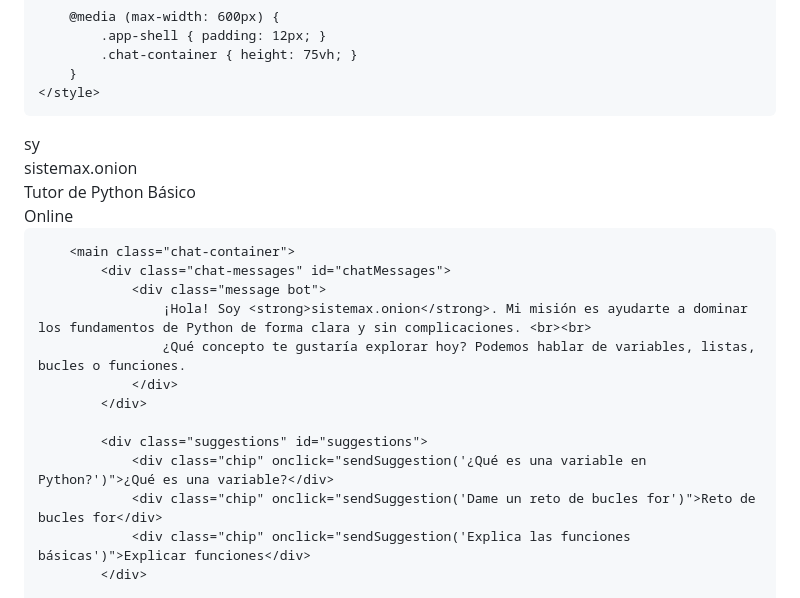
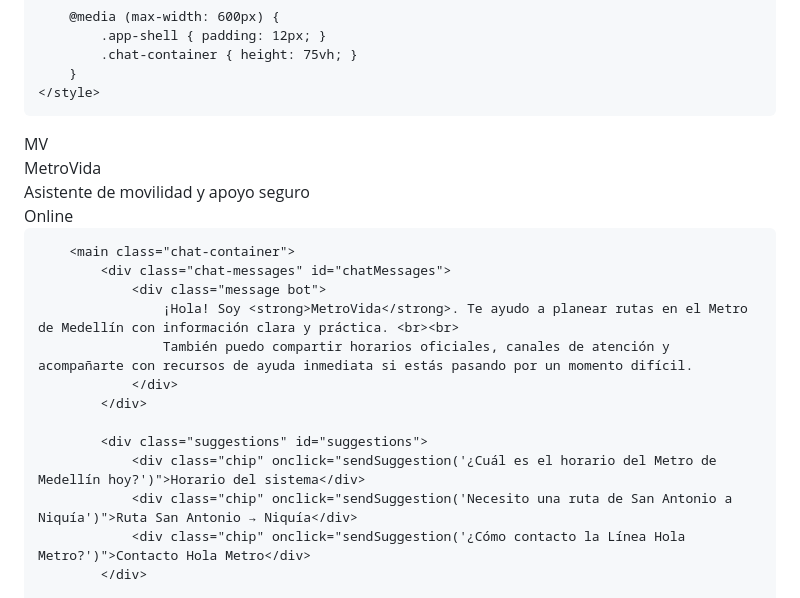
Before and after one commit to nicolasgrisales5-arch/JUEGODINAMICO, a Markdown page: README.md, the part around one of its changes. Drawn GitHub-style.

```diff
--- a/README.md
+++ b/README.md
@@ -212,10 +212,10 @@
     <div class="app-shell">
         <header class="header">
             <div class="brand">
-                <div class="brand-mark">sy</div>
+                <div class="brand-mark">MV</div>
                 <div class="brand-text">
-                    <div class="brand-name">sistemax.onion</div>
-                    <div style="font-size: 0.7rem; color: var(--color-text-muted);">Tutor de Python Básico</div>
+                    <div class="brand-name">MetroVida</div>
+                    <div style="font-size: 0.7rem; color: var(--color-text-muted);">Asistente de movilidad y apoyo seguro</div>
                 </div>
             </div>
             <div class="header-badge">Online</div>
@@ -224,15 +224,15 @@
         <main class="chat-container">
             <div class="chat-messages" id="chatMessages">
                 <div class="message bot">
-                    ¡Hola! Soy <strong>sistemax.onion</strong>. Mi misión es ayudarte a dominar los fundamentos de Python de forma clara y sin complicaciones. <br><br>
-                    ¿Qué concepto te gustaría explorar hoy? Podemos hablar de variables, listas, bucles o funciones.
+                    ¡Hola! Soy <strong>MetroVida</strong>. Te ayudo a planear rutas en el Metro de Medellín con información clara y práctica. <br><br>
+                    También puedo compartir horarios oficiales, canales de atención y acompañarte con recursos de ayuda inmediata si estás pasando por un momento difícil.
                 </div>
             </div>
 
             <div class="suggestions" id="suggestions">
-                <div class="chip" onclick="sendSuggestion('¿Qué es una variable en Python?')">¿Qué es una variable?</div>
-                <div class="chip" onclick="sendSuggestion('Dame un reto de bucles for')">Reto de bucles for</div>
-                <div class="chip" onclick="sendSuggestion('Explica las funciones básicas')">Explicar funciones</div>
+                <div class="chip" onclick="sendSuggestion('¿Cuál es el horario del Metro de Medellín hoy?')">Horario del sistema</div>
+                <div class="chip" onclick="sendSuggestion('Necesito una ruta de San Antonio a Niquía')">Ruta San Antonio → Niquía</div>
+                <div class="chip" onclick="sendSuggestion('¿Cómo contacto la Línea Hola Metro?')">Contacto Hola Metro</div>
             </div>
 
             <form class="chat-input-area" id="chatForm">
```
Also changed, not shown: other parts of README.md (+45 -21 lines).
